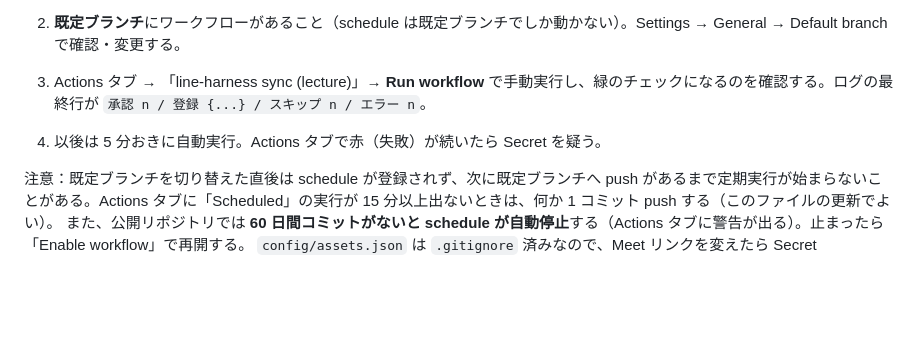
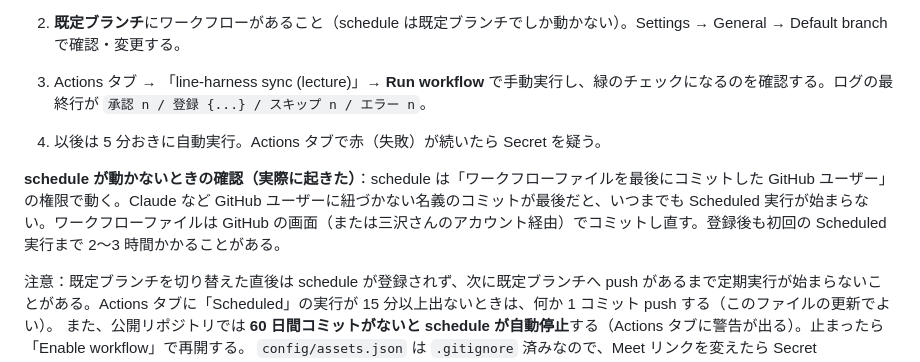
Before and after one commit to MisawaMomoka/Roots, a Markdown page: line-harness/03-operations.md, the part around the change. GitHub-like rendering; blank space fills up the shorter version.

Commit message:
運用手順: GitHub schedule は最終コミット者の権限で動く点と初回まで数時間かかる点を追記
Co-Authored-By: Claude Fable 5.1 <noreply@anthropic.com>
Claude-Session: https://claude.ai/code/session_01XyrETLB53zo6LqyNMHdb4g

```diff
--- a/line-harness/03-operations.md
+++ b/line-harness/03-operations.md
@@ -115,6 +115,8 @@ GitHub の混雑時は実行が 10 分以上遅れることがある（お礼・
 3. Actions タブ → 「line-harness sync (lecture)」→ **Run workflow** で手動実行し、緑のチェックになるのを確認する。ログの最終行が `承認 n / 登録 {...} / スキップ n / エラー n`。
 4. 以後は 5 分おきに自動実行。Actions タブで赤（失敗）が続いたら Secret を疑う。
 
+**schedule が動かないときの確認（実際に起きた）**：schedule は「ワークフローファイルを最後にコミットした GitHub ユーザー」の権限で動く。Claude など GitHub ユーザーに紐づかない名義のコミットが最後だと、いつまでも Scheduled 実行が始まらない。ワークフローファイルは GitHub の画面（または三沢さんのアカウント経由）でコミットし直す。登録後も初回の Scheduled 実行まで 2〜3 時間かかることがある。
+
 注意：既定ブランチを切り替えた直後は schedule が登録されず、次に既定ブランチへ push があるまで定期実行が始まらないことがある。Actions タブに「Scheduled」の実行が 15 分以上出ないときは、何か 1 コミット push する（このファイルの更新でよい）。
 また、公開リポジトリでは **60 日間コミットがないと schedule が自動停止**する（Actions タブに警告が出る）。止まったら「Enable workflow」で再開する。
 `config/assets.json` は `.gitignore` 済みなので、Meet リンクを変えたら Secret `ASSETS_JSON` も更新する。
```
